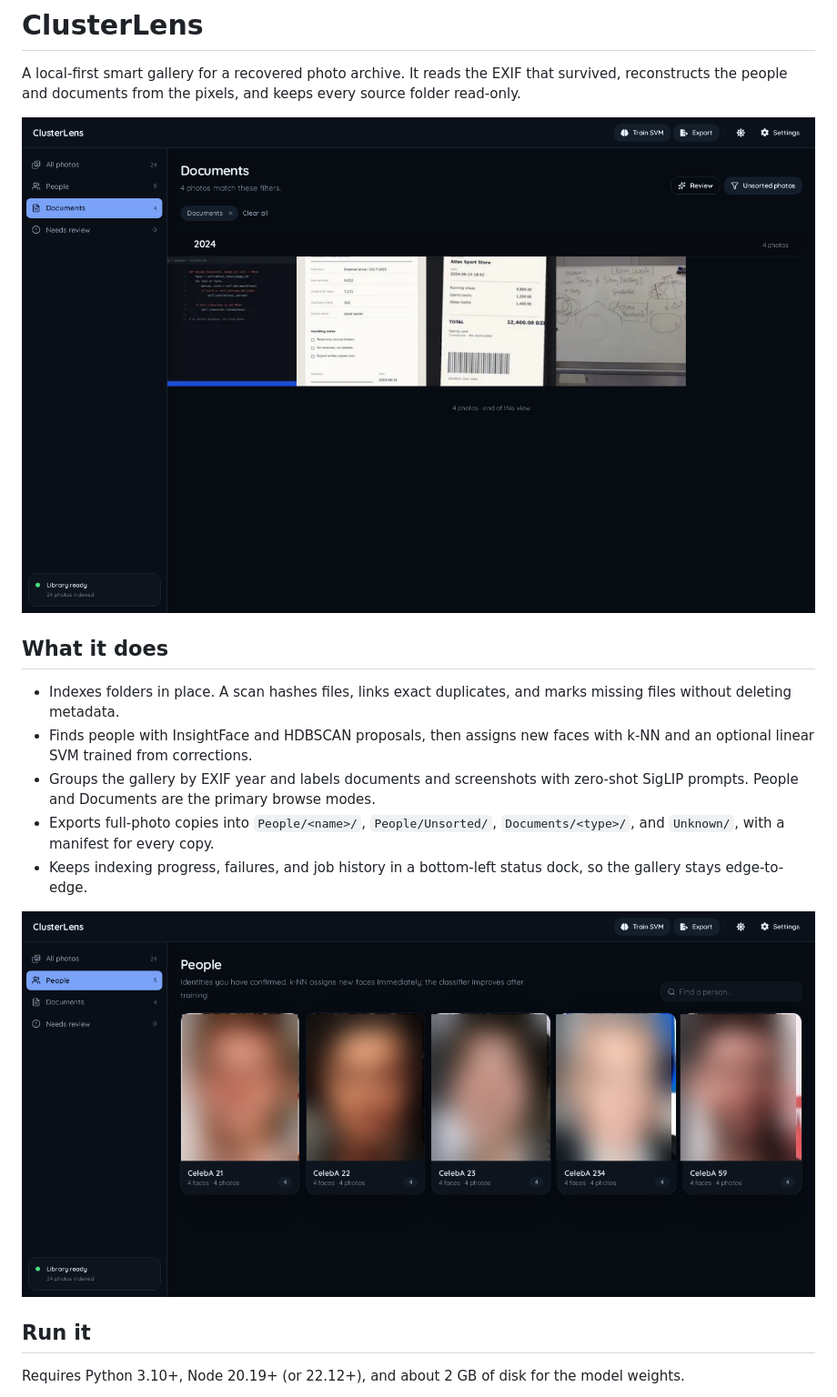
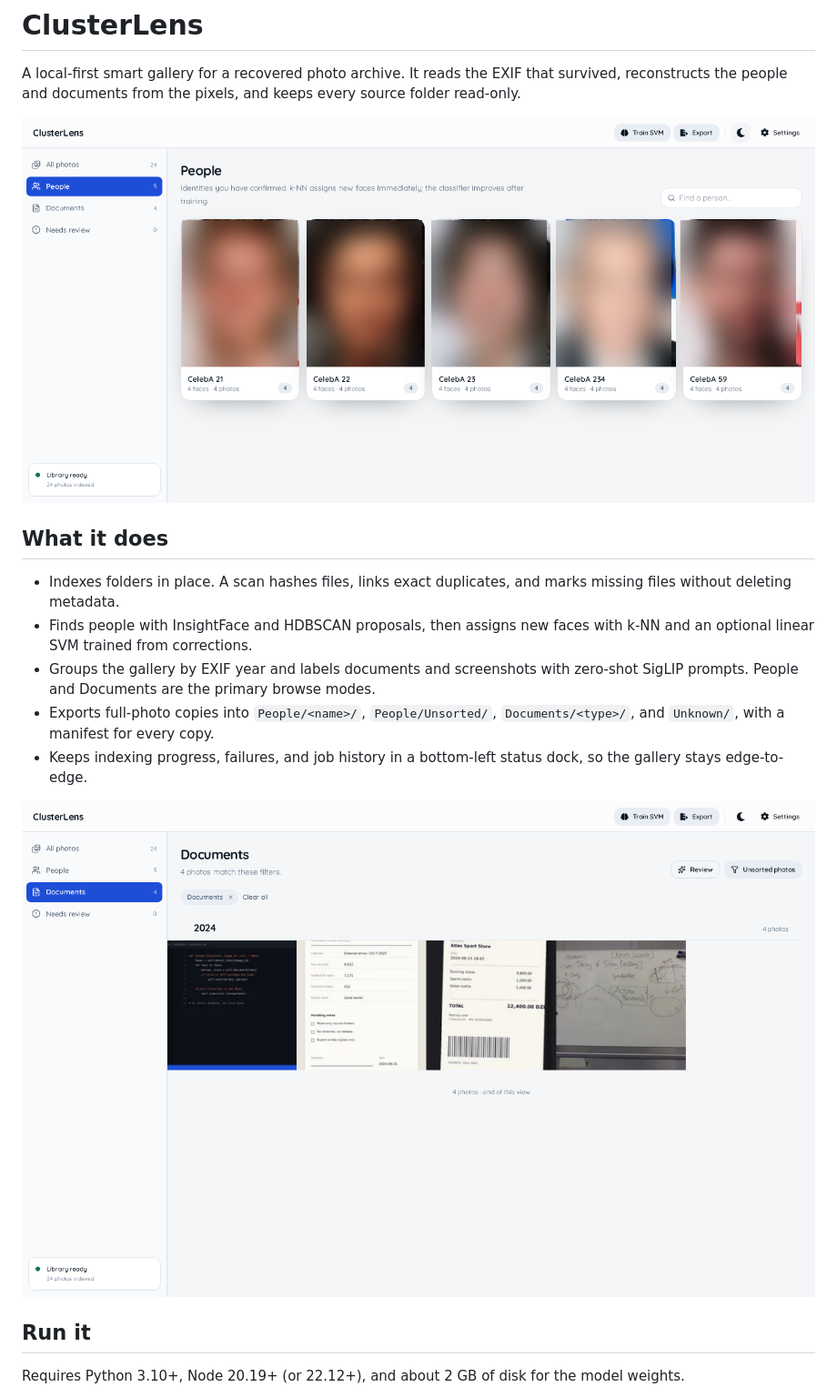
Before and after one commit to abderrahmenex86/ClusterLens, a Markdown page: README.md, the part around the change. Shown at 91% size. Rendered like a GitHub page; pictures changed too: docs/screenshots/documents.png, docs/screenshots/people.png.

Commit message:
[DOCS] lead with people and light preview

```diff
--- a/README.md
+++ b/README.md
@@ -2,7 +2,7 @@
 
 A local-first smart gallery for a recovered photo archive. It reads the EXIF that survived, reconstructs the people and documents from the pixels, and keeps every source folder read-only.
 
-![Documents view with a receipt, a code screenshot, an intake form, and a whiteboard](docs/screenshots/documents.png)
+![People page with five CelebA identity cards and face counts; the faces are blurred](docs/screenshots/people.png)
 
 ## What it does
 
@@ -12,7 +12,7 @@ A local-first smart gallery for a recovered photo archive. It reads the EXIF tha
 - Exports full-photo copies into `People/<name>/`, `People/Unsorted/`, `Documents/<type>/`, and `Unknown/`, with a manifest for every copy.
 - Keeps indexing progress, failures, and job history in a bottom-left status dock, so the gallery stays edge-to-edge.
 
-![People page with five CelebA identity cards and face counts; the faces are blurred](docs/screenshots/people.png)
+![Documents view with a receipt, a code screenshot, an intake form, and a whiteboard](docs/screenshots/documents.png)
 
 ## Run it
 
```
Also changed, not shown: docs/screenshots/gallery.png.
